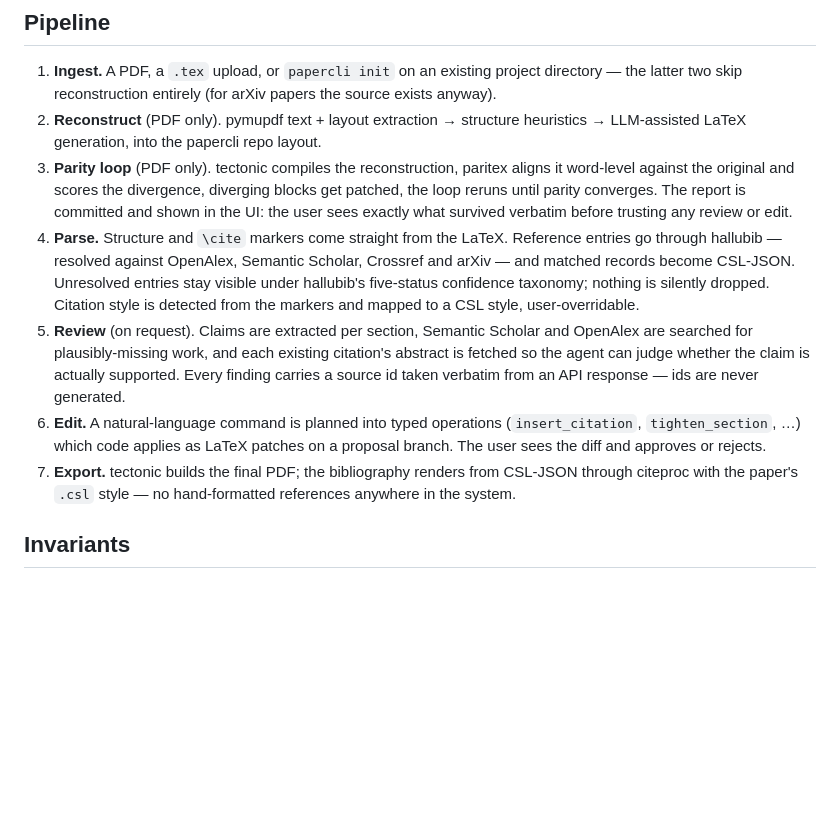
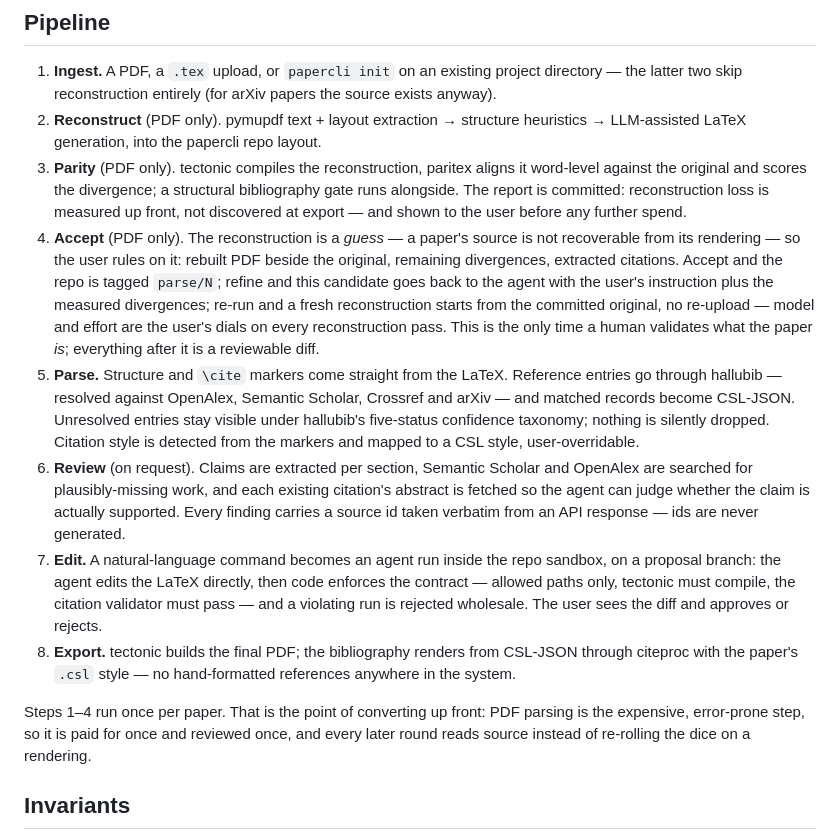
Before and after one commit to endremborza/pia, a Markdown page: README.md, the part around one of its changes. GitHub-like rendering; blank space fills up the shorter version.

```diff
--- a/README.md
+++ b/README.md
@@ -41,11 +43,14 @@ In a real paper project, Figure 3 is not a picture — it is a script plus its d
 
 1. **Ingest.** A PDF, a `.tex` upload, or `papercli init` on an existing project directory — the latter two skip reconstruction entirely (for arXiv papers the source exists anyway).
 2. **Reconstruct** (PDF only). pymupdf text + layout extraction → structure heuristics → LLM-assisted LaTeX generation, into the papercli repo layout.
-3. **Parity loop** (PDF only). tectonic compiles the reconstruction, paritex aligns it word-level against the original and scores the divergence, diverging blocks get patched, the loop reruns until parity converges. The report is committed and shown in the UI: the user sees exactly what survived verbatim before trusting any review or edit.
-4. **Parse.** Structure and `\cite` markers come straight from the LaTeX. Reference entries go through hallubib — resolved against OpenAlex, Semantic Scholar, Crossref and arXiv — and matched records become CSL-JSON. Unresolved entries stay visible under hallubib's five-status confidence taxonomy; nothing is silently dropped. Citation style is detected from the markers and mapped to a CSL style, user-overridable.
-5. **Review** (on request). Claims are extracted per section, Semantic Scholar and OpenAlex are searched for plausibly-missing work, and each existing citation's abstract is fetched so the agent can judge whether the claim is actually supported. Every finding carries a source id taken verbatim from an API response — ids are never generated.
-6. **Edit.** A natural-language command is planned into typed operations (`insert_citation`, `tighten_section`, …) which code applies as LaTeX patches on a proposal branch. The user sees the diff and approves or rejects.
-7. **Export.** tectonic builds the final PDF; the bibliography renders from CSL-JSON through citeproc with the paper's `.csl` style — no hand-formatted references anywhere in the system.
+3. **Parity** (PDF only). tectonic compiles the reconstruction, paritex aligns it word-level against the original and scores the divergence; a structural bibliography gate runs alongside. The report is committed: reconstruction loss is measured up front, not discovered at export — and shown to the user before any further spend.
+4. **Accept** (PDF only). The reconstruction is a *guess* — a paper's source is not recoverable from its rendering — so the user rules on it: rebuilt PDF beside the original, remaining divergences, extracted citations. Accept and the repo is tagged `parse/N`; refine and this candidate goes back to the agent with the user's instruction plus the measured divergences; re-run and a fresh reconstruction starts from the committed original, no re-upload — model and effort are the user's dials on every reconstruction pass. This is the only time a human validates what the paper *is*; everything after it is a reviewable diff.
+5. **Parse.** Structure and `\cite` markers come straight from the LaTeX. Reference entries go through hallubib — resolved against OpenAlex, Semantic Scholar, Crossref and arXiv — and matched records become CSL-JSON. Unresolved entries stay visible under hallubib's five-status confidence taxonomy; nothing is silently dropped. Citation style is detected from the markers and mapped to a CSL style, user-overridable.
+6. **Review** (on request). Claims are extracted per section, Semantic Scholar and OpenAlex are searched for plausibly-missing work, and each existing citation's abstract is fetched so the agent can judge whether the claim is actually supported. Every finding carries a source id taken verbatim from an API response — ids are never generated.
+7. **Edit.** A natural-language command becomes an agent run inside the repo sandbox, on a proposal branch: the agent edits the LaTeX directly, then code enforces the contract — allowed paths only, tectonic must compile, the citation validator must pass — and a violating run is rejected wholesale. The user sees the diff and approves or rejects.
+8. **Export.** tectonic builds the final PDF; the bibliography renders from CSL-JSON through citeproc with the paper's `.csl` style — no hand-formatted references anywhere in the system.
+
+Steps 1–4 run once per paper. That is the point of converting up front: PDF parsing is the expensive, error-prone step, so it is paid for once and reviewed once, and every later round reads source instead of re-rolling the dice on a rendering.
 
 ## Invariants
 
```
Also changed, not shown: other parts of README.md (+31 -30 lines).
